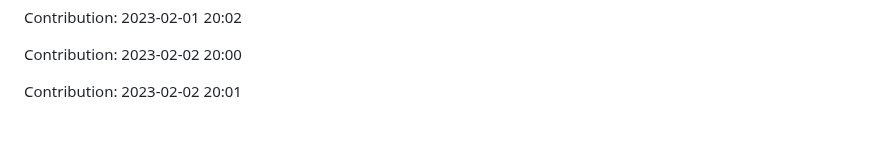
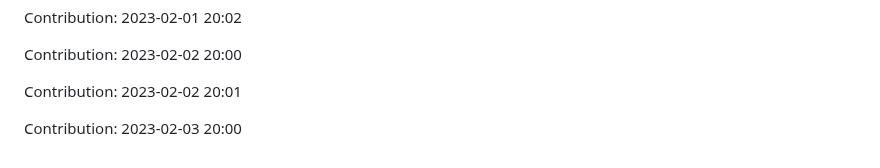
Before and after one commit to zlin1228/fair-market-value-analysis, a Markdown page: README.md, the part around the change. Rendered like a GitHub page; blank space fills up the shorter version.

Commit message:
"Contribution: 2023-02-03 20:00"

```diff
--- a/README.md
+++ b/README.md
@@ -500,3 +500,5 @@ Contribution: 2023-02-01 20:02
 Contribution: 2023-02-02 20:00
 
 Contribution: 2023-02-02 20:01
+
+Contribution: 2023-02-03 20:00
```
